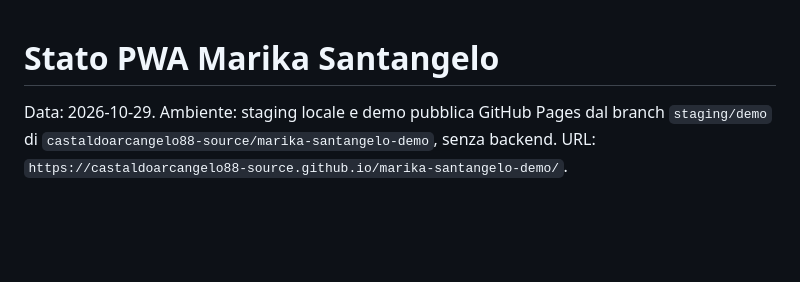
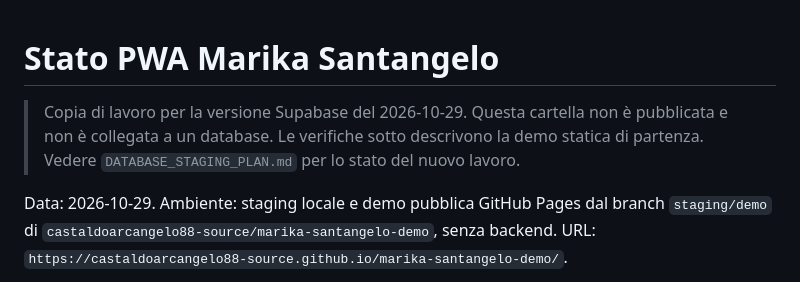
Before and after one commit to castaldoarcangelo88-source/marika-santangelo-demo, a Markdown page: PROJECT_STATUS.md, the part around the change. GitHub-like rendering; blank space fills up the shorter version.

```diff
--- a/PROJECT_STATUS.md
+++ b/PROJECT_STATUS.md
@@ -1,4 +1,6 @@
 # Stato PWA Marika Santangelo
+
+> Copia di lavoro per la versione Supabase del 2026-10-29. Questa cartella non è pubblicata e non è collegata a un database. Le verifiche sotto descrivono la demo statica di partenza. Vedere `DATABASE_STAGING_PLAN.md` per lo stato del nuovo lavoro.
 
 Data: 2026-10-29. Ambiente: staging locale e demo pubblica GitHub Pages dal branch `staging/demo` di `castaldoarcangelo88-source/marika-santangelo-demo`, senza backend. URL: `https://castaldoarcangelo88-source.github.io/marika-santangelo-demo/`.
 
```
Also changed, not shown: DATABASE_STAGING_PLAN.md (added, +35 -0 lines), README.md (+2 -0 lines).
